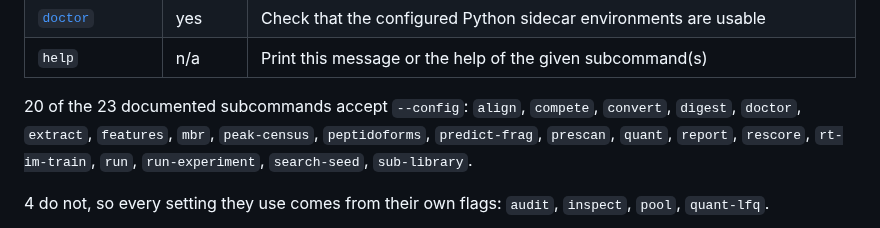
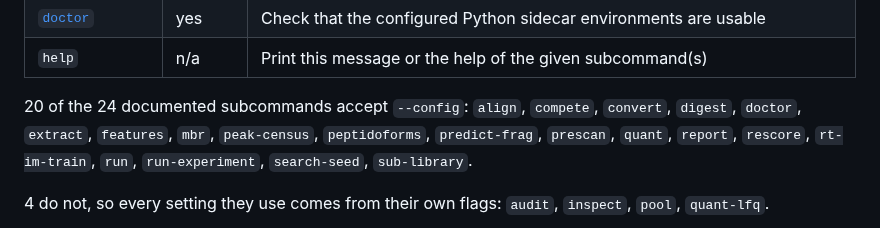
Before and after one commit to CompOmics/MuMDIA, a Markdown page: docs/23_cli_reference.md, the part around the change. GitHub-like rendering.

Commit message:
docs(cli): the subcommand count after merging both pull requests
`#107` added `sub-library` and `#109` added `pool`. Each regenerated the CLI
reference against a tree that had only its own subcommand, so the merged file
carries a count taken before the other existed:

    -20 of the 23 documented subcommands accept `--config`:
    +20 of the 24 documented subcommands accept `--config`:

That one line is the whole of it, and it is why the end-to-end smoke job fails
on main while build, test, clippy and every other check pass. The counts in that
sentence are computed by the generator, so nothing else had to change.

Co-Authored-By: Claude Opus 5 (1M context) <noreply@anthropic.com>

```diff
--- a/docs/23_cli_reference.md
+++ b/docs/23_cli_reference.md
@@ -156,7 +156,7 @@ first sentence of the description, with the full text in the section below.
 | [`doctor`](#doctor) | yes | Check that the configured Python sidecar environments are usable |
 | `help` | n/a | Print this message or the help of the given subcommand(s) |
 
-20 of the 23 documented subcommands accept `--config`:
+20 of the 24 documented subcommands accept `--config`:
  `align`, `compete`, `convert`, `digest`, `doctor`, `extract`, `features`, `mbr`, `peak-census`, `peptidoforms`, `predict-frag`, `prescan`, `quant`, `report`, `rescore`, `rt-im-train`, `run`, `run-experiment`, `search-seed`, `sub-library`.
 
 4 do not, so every setting they use comes from their own flags:
```
